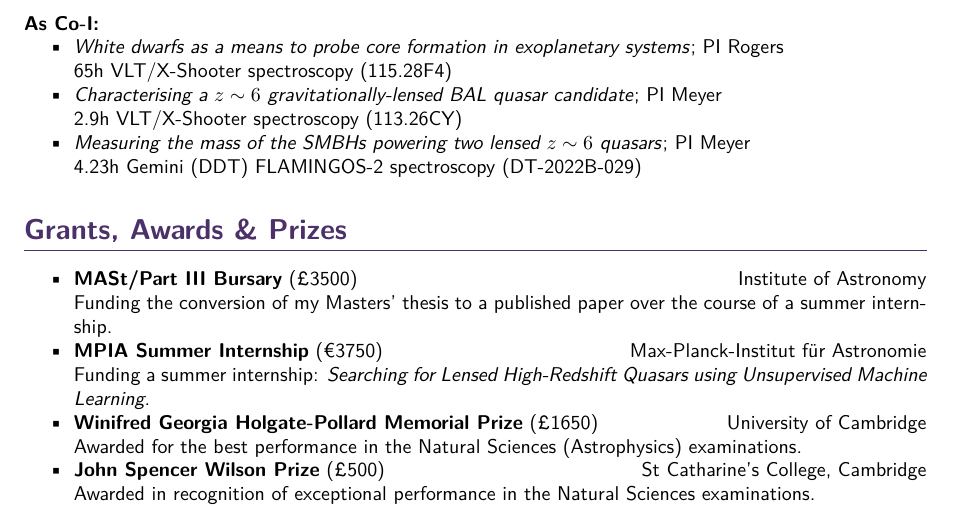
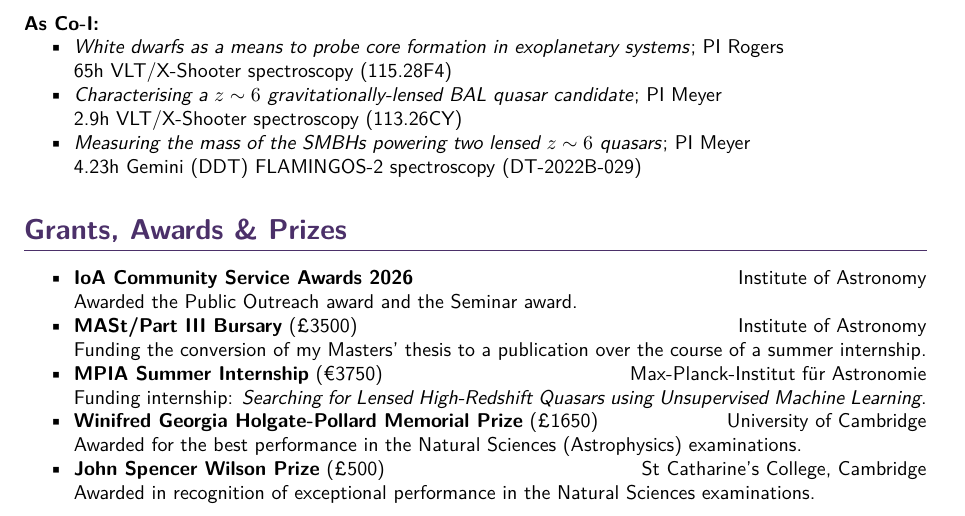
Before and after one commit to xbyrne/cv, a LaTeX CV (academic/xbyrne_cv.tex): part of page 1 of 3, cut so that both start at the same text. Compiled offline with pdfLaTeX.

Commit message:
Add community service awards

```diff
--- a/academic/xbyrne_cv.tex
+++ b/academic/xbyrne_cv.tex
@@ -122,10 +122,12 @@ Graduated 1st class with distinction.
 
 \section*{Grants, Awards \& Prizes}
 \begin{itemize}
+  \item \textbf{IoA Community Service Awards 2026} \hfill Institute of Astronomy\\
+    Awarded the Public Outreach award and the Seminar award.
   \item \textbf{MASt/Part III Bursary} (£3500) \hfill Institute of Astronomy\\
-    Funding the conversion of my Masters' thesis to a published paper over the course of a summer internship.
+    Funding the conversion of my Masters' thesis to a publication over the course of a summer internship.
   \item \textbf{MPIA Summer Internship} (€3750) \hfill Max-Planck-Institut f\"{u}r Astronomie\\
-    Funding a summer internship: \textit{Searching for Lensed High-Redshift Quasars using Unsupervised Machine Learning}.
+    Funding internship: \textit{Searching for Lensed High-Redshift Quasars using Unsupervised Machine Learning}.
   \item \textbf{Winifred Georgia Holgate-Pollard Memorial Prize} (£1650)
     \hfill University of Cambridge\\
     Awarded for the best performance in the Natural Sciences (Astrophysics) examinations.
```
Also changed, not shown: academic/xbyrne_cv.pdf.
